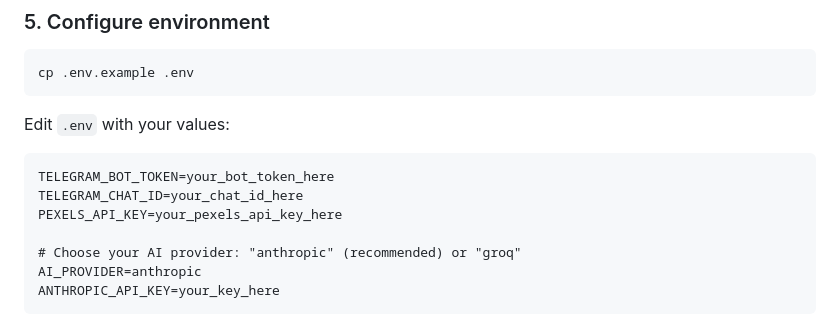
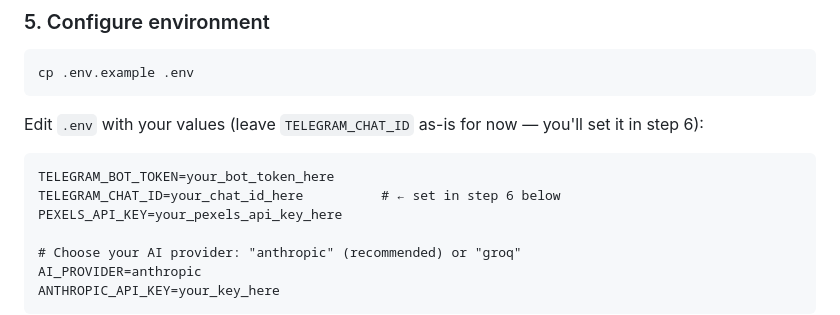
Before and after one commit to sackgirl80/BubbleFubble, a Markdown page: README.md, the part around the change. Rendered like a GitHub page.

Commit message:
Clarify TELEGRAM_CHAT_ID setup order in README
Co-Authored-By: Claude Opus 4.6 (1M context) <noreply@anthropic.com>

````diff
--- a/README.md
+++ b/README.md
@@ -52,11 +52,11 @@ npm install
 cp .env.example .env
 ```
 
-Edit `.env` with your values:
+Edit `.env` with your values (leave `TELEGRAM_CHAT_ID` as-is for now — you'll set it in step 6):
 
 ```
 TELEGRAM_BOT_TOKEN=your_bot_token_here
-TELEGRAM_CHAT_ID=your_chat_id_here
+TELEGRAM_CHAT_ID=your_chat_id_here          # ← set in step 6 below
 PEXELS_API_KEY=your_pexels_api_key_here
 
 # Choose your AI provider: "anthropic" (recommended) or "groq"
````
